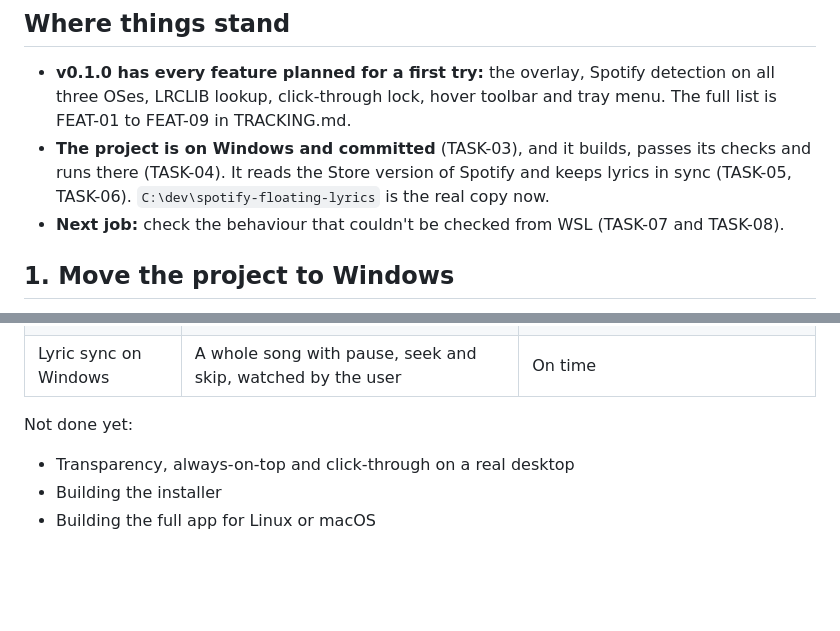
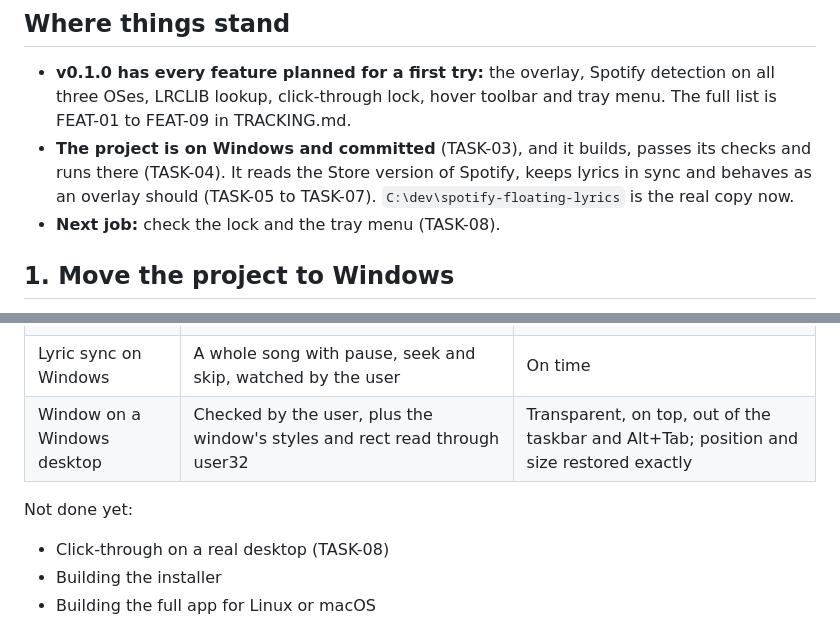
Before and after one commit to harispraba/spotify-floating-lyrics, a Markdown page: HANDOVER.md, 2 parts joined by grey strips. GitHub-like rendering; blank space fills up the shorter version.

```diff
--- a/HANDOVER.md
+++ b/HANDOVER.md
@@ -5,8 +5,8 @@ Written 2026-10-20 at the end of the first build session. The app was written an
 ## Where things stand
 
 - **v0.1.0 has every feature planned for a first try:** the overlay, Spotify detection on all three OSes, LRCLIB lookup, click-through lock, hover toolbar and tray menu. The full list is FEAT-01 to FEAT-09 in TRACKING.md.
-- **The project is on Windows and committed** (TASK-03), and it builds, passes its checks and runs there (TASK-04). It reads the Store version of Spotify and keeps lyrics in sync (TASK-05, TASK-06). `C:\dev\spotify-floating-lyrics` is the real copy now.
-- **Next job:** check the behaviour that couldn't be checked from WSL (TASK-07 and TASK-08).
+- **The project is on Windows and committed** (TASK-03), and it builds, passes its checks and runs there (TASK-04). It reads the Store version of Spotify, keeps lyrics in sync and behaves as an overlay should (TASK-05 to TASK-07). `C:\dev\spotify-floating-lyrics` is the real copy now.
+- **Next job:** check the lock and the tray menu (TASK-08).
 
 ## 1. Move the project to Windows
 
@@ -55,10 +55,11 @@ Do these in order:
 | Windows build | `npm run build`, `cargo test`, clippy and fmt on Windows, then `npm run tauri dev` | All clean, 12/12 tests pass, the window shows |
 | Windows playback reader | The Store version of Spotify (1.305.3058) through SMTC | Right title and artist; synced lyrics load and advance |
 | Lyric sync on Windows | A whole song with pause, seek and skip, watched by the user | On time |
+| Window on a Windows desktop | Checked by the user, plus the window's styles and rect read through user32 | Transparent, on top, out of the taskbar and Alt+Tab; position and size restored exactly |
 
 Not done yet:
 
-- Transparency, always-on-top and click-through on a real desktop
+- Click-through on a real desktop (TASK-08)
 - Building the installer
 - Building the full app for Linux or macOS
 
```
Also changed, not shown: CLAUDE.md (+1 -0 lines), TRACKING.md (+6 -2 lines).
